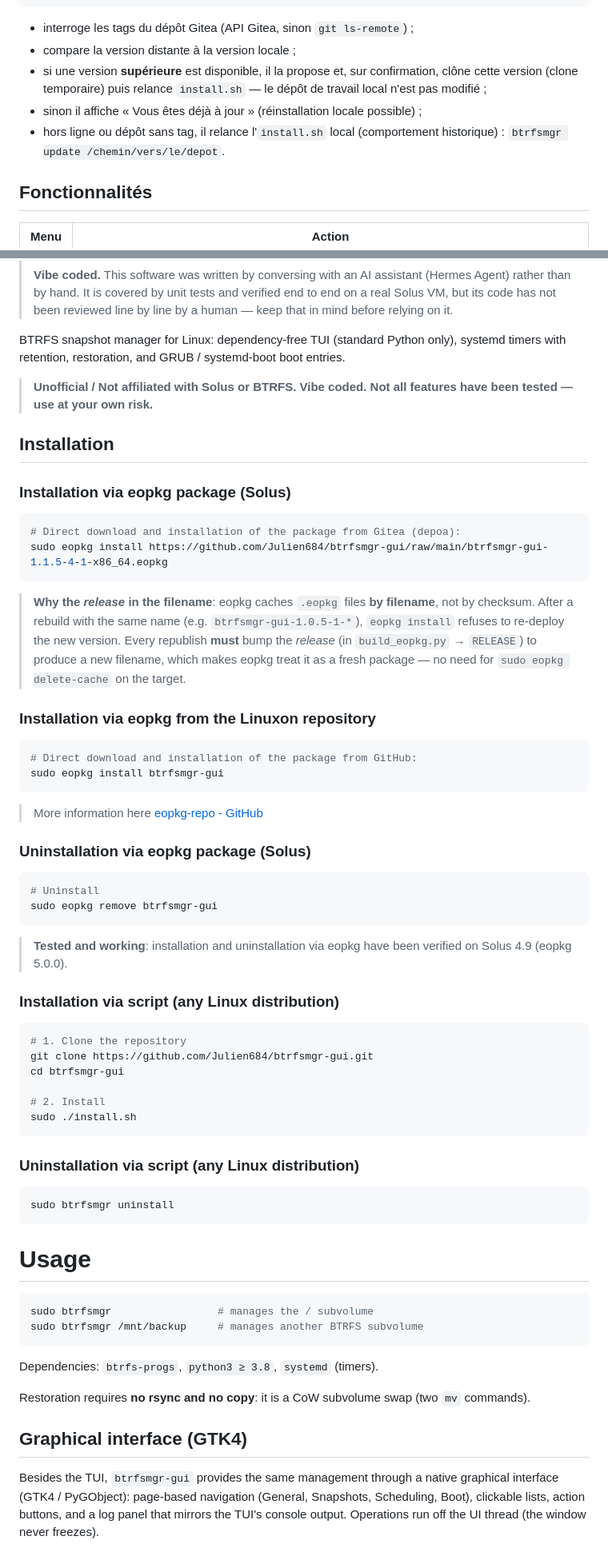
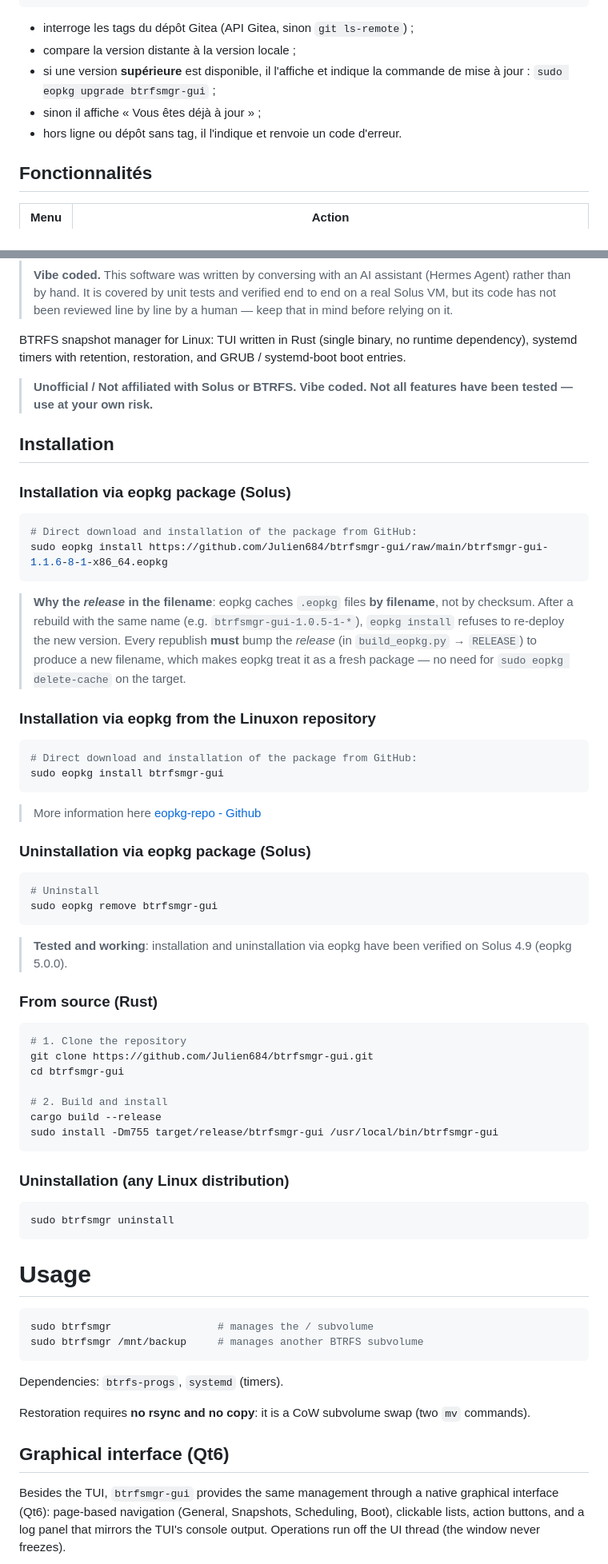
Before and after one commit to Julien684/btrfsmgr-gui, a Markdown page: README.md, 2 parts joined by grey strips. Shown at 80% size. Rendered like a GitHub page.

````diff
--- a/README.md
+++ b/README.md
@@ -127,13 +128,10 @@ sudo btrfsmgr update
 
 * interroge les tags du dépôt Gitea (API Gitea, sinon `git ls-remote`) ;
 * compare la version distante à la version locale ;
-* si une version **supérieure** est disponible, il la propose et, sur
-  confirmation, clône cette version (clone temporaire) puis relance
-  `install.sh` — le dépôt de travail local n'est pas modifié ;
-* sinon il affiche « Vous êtes déjà à jour » (réinstallation locale
-  possible) ;
-* hors ligne ou dépôt sans tag, il relance l'`install.sh` local
-  (comportement historique) : `btrfsmgr update /chemin/vers/le/depot`.
+* si une version **supérieure** est disponible, il l'affiche et indique la
+  commande de mise à jour : `sudo eopkg upgrade btrfsmgr-gui` ;
+* sinon il affiche « Vous êtes déjà à jour » ;
+* hors ligne ou dépôt sans tag, il l'indique et renvoie un code d'erreur.
 
 ## Fonctionnalités
 
@@ -264,8 +262,8 @@ Crée `//@snapshots/test` puis ne garde que les 3 plus récents.
 > relying on it.
 >
 
-BTRFS snapshot manager for Linux: dependency-free TUI (standard Python
-only), systemd timers with retention, restoration, and GRUB /
+BTRFS snapshot manager for Linux: TUI written in Rust
+(single binary, no runtime dependency), systemd timers with retention, restoration, and GRUB /
 systemd-boot boot entries.
 
 > **Unofficial / Not affiliated with Solus or BTRFS. Vibe coded.
@@ -276,8 +274,8 @@ systemd-boot boot entries.
 ### Installation via eopkg package (Solus)
 
 ```sh
-# Direct download and installation of the package from Gitea (depoa):
-sudo eopkg install https://github.com/Julien684/btrfsmgr-gui/raw/main/btrfsmgr-gui-1.1.5-4-1-x86_64.eopkg
+# Direct download and installation of the package from GitHub:
+sudo eopkg install https://github.com/Julien684/btrfsmgr-gui/raw/main/btrfsmgr-gui-1.1.6-8-1-x86_64.eopkg
 ```
 
 > **Why the *release* in the filename**: eopkg caches `.eopkg` files
@@ -295,7 +293,7 @@ sudo eopkg install https://github.com/Julien684/btrfsmgr-gui/raw/main/btrfsmgr-g
 sudo eopkg install btrfsmgr-gui
 ```
 
-> More information here [eopkg-repo - GitHub](https://github.com/Julien684/eopkg-repo)
+> More information here [eopkg-repo - Github](https://github.com/Julien684/eopkg-repo)
 
 ### Uninstallation via eopkg package (Solus)
 ```sh
@@ -306,17 +304,18 @@ sudo eopkg remove btrfsmgr-gui
 > **Tested and working**: installation and uninstallation via eopkg
 > have been verified on Solus 4.9 (eopkg 5.0.0).
 
-### Installation via script (any Linux distribution)
+### From source (Rust)
 
 ```sh
 # 1. Clone the repository
 git clone https://github.com/Julien684/btrfsmgr-gui.git
 cd btrfsmgr-gui
 
-# 2. Install
-sudo ./install.sh
+# 2. Build and install
+cargo build --release
+sudo install -Dm755 target/release/btrfsmgr-gui /usr/local/bin/btrfsmgr-gui
 ```
-### Uninstallation via script (any Linux distribution)
+### Uninstallation (any Linux distribution)
 
 ```sh
 sudo btrfsmgr uninstall
@@ -327,15 +326,15 @@ sudo btrfsmgr                 # manages the / subvolume
 sudo btrfsmgr /mnt/backup     # manages another BTRFS subvolume
 ```
 
-Dependencies: `btrfs-progs`, `python3 ≥ 3.8`, `systemd` (timers).
+Dependencies: `btrfs-progs`, `systemd` (timers).
 
 Restoration requires **no rsync and no copy**: it is a CoW subvolume
 swap (two `mv` commands).
 
-## Graphical interface (GTK4)
+## Graphical interface (Qt6)
 
 Besides the TUI, `btrfsmgr-gui` provides the same management through a
-native graphical interface (GTK4 / PyGObject): page-based navigation
+native graphical interface (Qt6): page-based navigation
 (General, Snapshots, Scheduling, Boot), clickable lists, action buttons,
 and a log panel that mirrors the TUI's console output. Operations run off
 the UI thread (the window never freezes).
````
Also changed, not shown: other parts of README.md (+25 -28 lines), RUST.md (added, +62 -0 lines), gui-screenshot.png, 16 other files.
